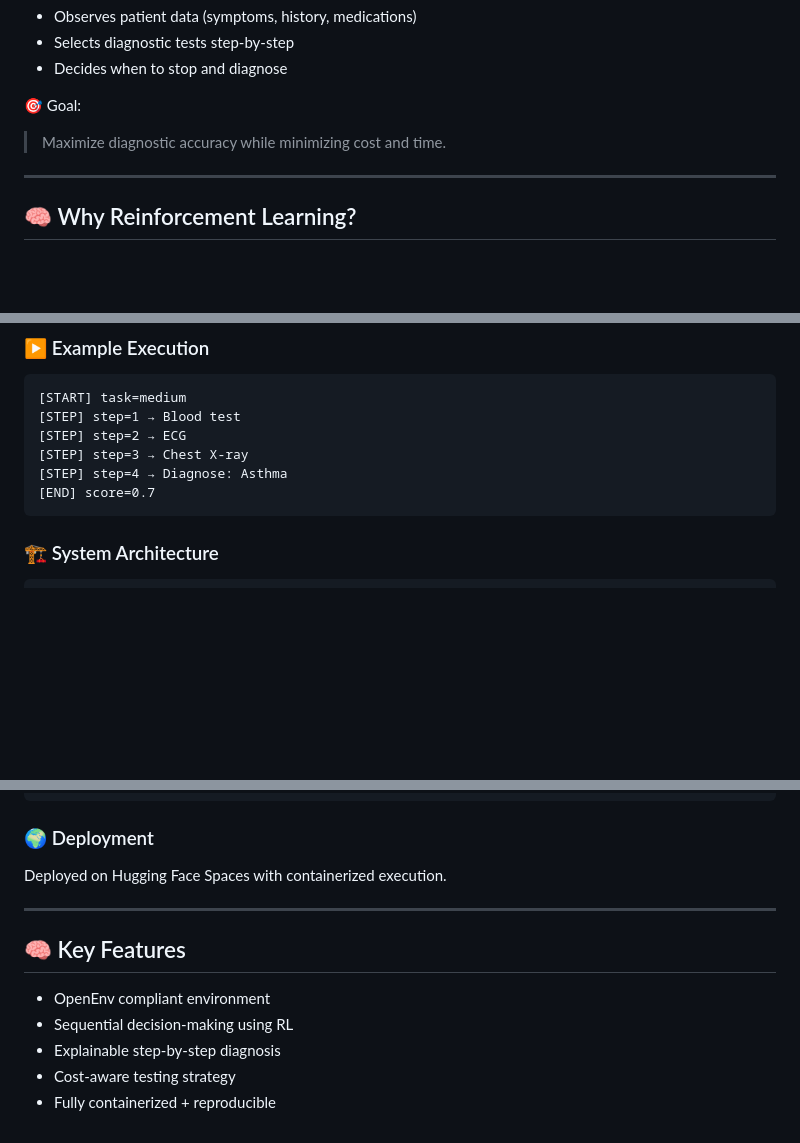
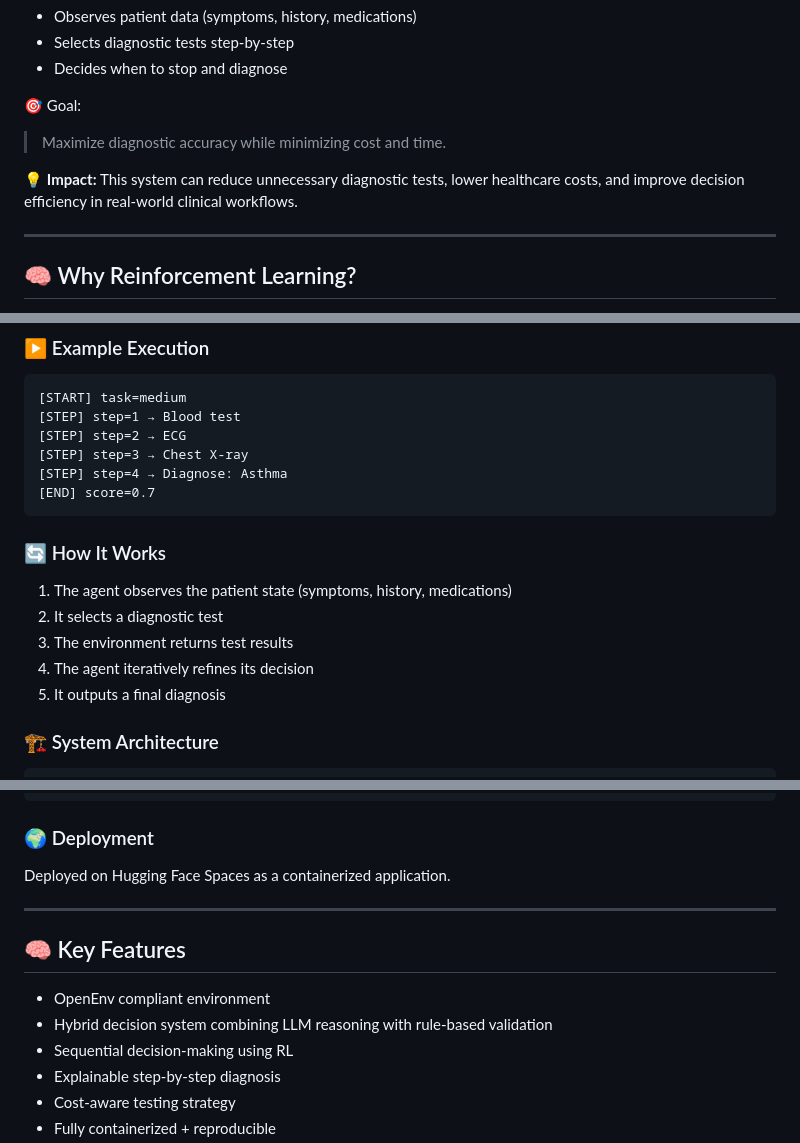
Before and after one commit to NidhiScripts/Health_care, a Markdown page: README.md, 3 parts joined by grey strips. Rendered like a GitHub page; blank space fills up the shorter version.

Commit message:
Enhance narrative framing and judge aesthetics

````diff
--- a/README.md
+++ b/README.md
@@ -32,6 +32,8 @@ The agent:
 
 🎯 Goal:
 > Maximize diagnostic accuracy while minimizing cost and time.
+
+💡 **Impact:** This system can reduce unnecessary diagnostic tests, lower healthcare costs, and improve decision efficiency in real-world clinical workflows.
 
 ---
 
@@ -128,6 +130,14 @@ Using `gpt-4.1-mini`:
 [STEP] step=4 → Diagnose: Asthma
 [END] score=0.7
 ```
+
+### 🔄 How It Works
+
+1. The agent observes the patient state (symptoms, history, medications)
+2. It selects a diagnostic test
+3. The environment returns test results
+4. The agent iteratively refines its decision
+5. It outputs a final diagnosis
 
 ### 🏗️ System Architecture
 
@@ -176,13 +186,14 @@ docker run -e HF_TOKEN="your_token" health-env
 
 ### 🌍 Deployment
 
-Deployed on Hugging Face Spaces with containerized execution.
+Deployed on Hugging Face Spaces as a containerized application.
 
 ---
 
 ## 🧠 Key Features
 
 - OpenEnv compliant environment
+- Hybrid decision system combining LLM reasoning with rule-based validation
 - Sequential decision-making using RL
 - Explainable step-by-step diagnosis
 - Cost-aware testing strategy
````
Also changed, not shown: other parts of README.md (+1 -1 lines).
